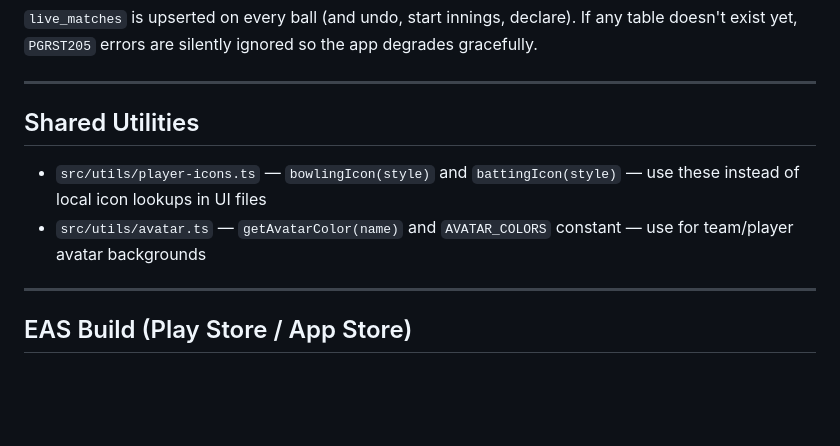
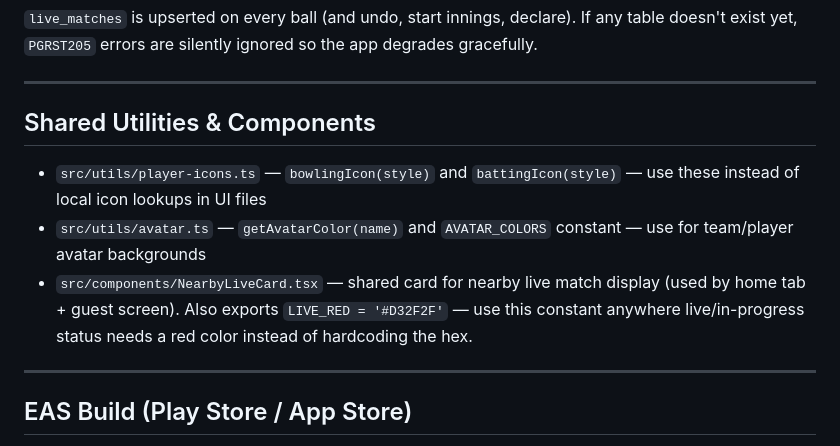
Before and after one commit to mrkalakota-repo/CricketScoringPro, a Markdown page: CLAUDE.md, the part around the change. GitHub-like rendering; blank space fills up the shorter version.

Commit message:
docs: note NearbyLiveCard component and LIVE_RED constant in CLAUDE.md
Co-Authored-By: Claude Sonnet 4.6 <noreply@anthropic.com>

```diff
--- a/CLAUDE.md
+++ b/CLAUDE.md
@@ -239,10 +239,11 @@ Supported key formats: legacy JWT (`length > 100`) **or** new publishable format
 
 ---
 
-## Shared Utilities
+## Shared Utilities & Components
 
 - `src/utils/player-icons.ts` — `bowlingIcon(style)` and `battingIcon(style)` — use these instead of local icon lookups in UI files
 - `src/utils/avatar.ts` — `getAvatarColor(name)` and `AVATAR_COLORS` constant — use for team/player avatar backgrounds
+- `src/components/NearbyLiveCard.tsx` — shared card for nearby live match display (used by home tab + guest screen). Also exports `LIVE_RED = '#D32F2F'` — use this constant anywhere live/in-progress status needs a red color instead of hardcoding the hex.
 
 ---
 
```
